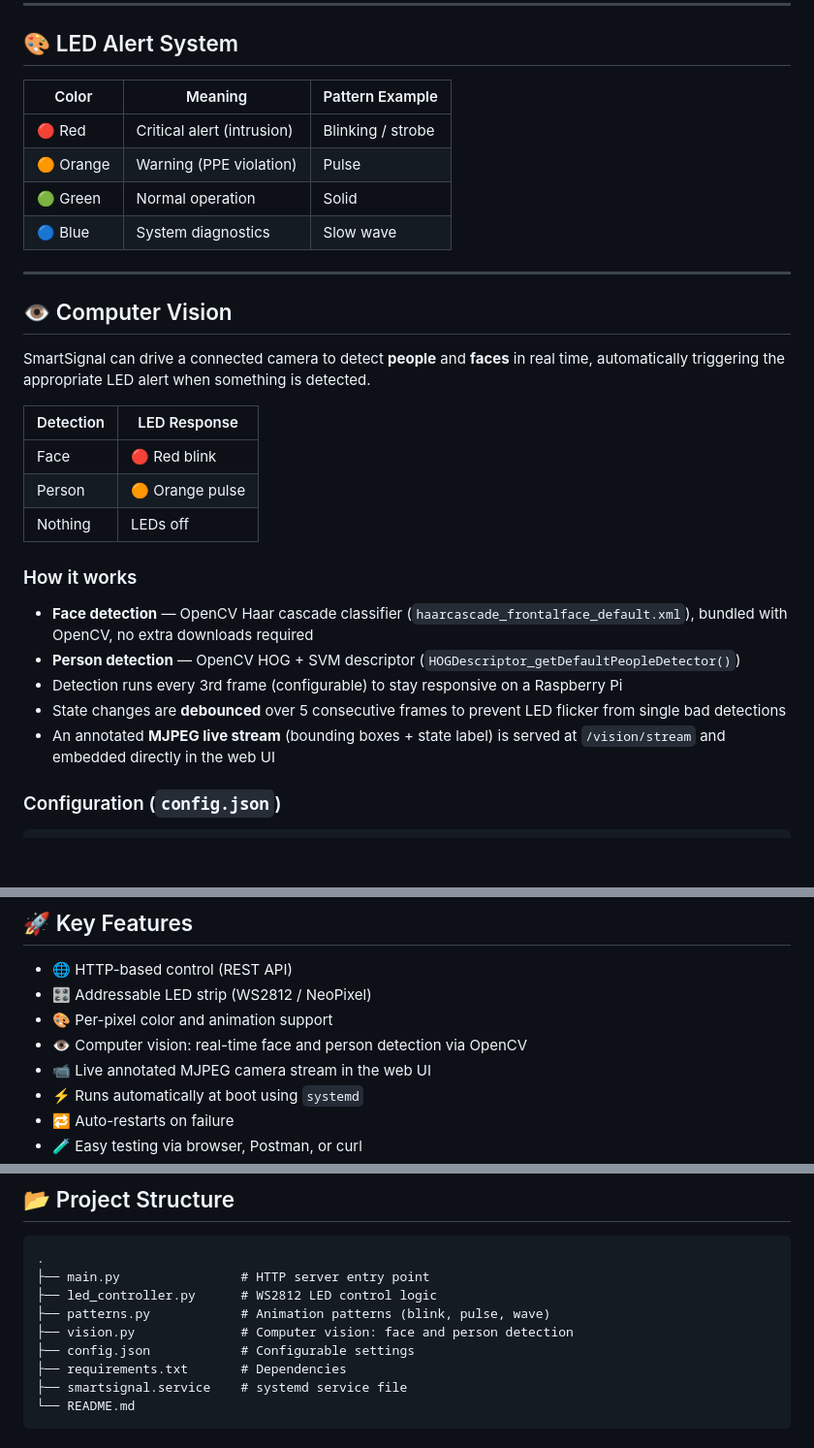
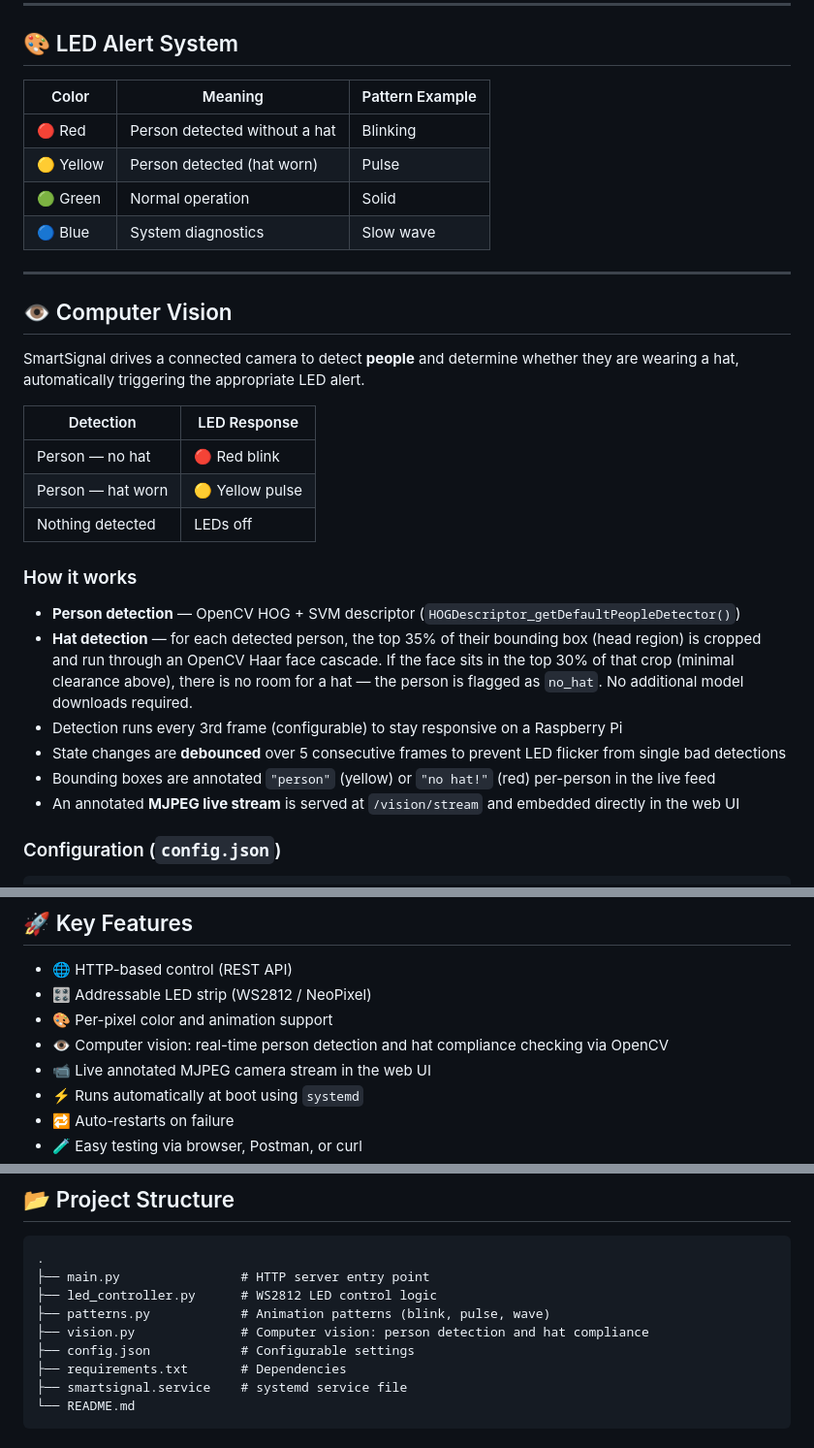
Before and after one commit to owen-espitia/SmartSignal, a Markdown page: README.md, 3 parts joined by grey strips. Shown at 97% size. Rendered like a GitHub page; blank space fills up the shorter version.

Commit message:
docs: update README to reflect hat detection and new LED alert colors
Co-Authored-By: Claude Sonnet 4.6 <noreply@anthropic.com>

```diff
--- a/README.md
+++ b/README.md
@@ -47,32 +47,33 @@ All controlled via a simple **RESTful HTTP API**, with no message broker require
 
 ## 🎨 LED Alert System
 
-| Color     | Meaning                    | Pattern Example   |
-| --------- | -------------------------- | ----------------- |
-| 🔴 Red    | Critical alert (intrusion) | Blinking / strobe |
-| 🟠 Orange | Warning (PPE violation)    | Pulse             |
-| 🟢 Green  | Normal operation           | Solid             |
-| 🔵 Blue   | System diagnostics         | Slow wave         |
+| Color     | Meaning                        | Pattern Example   |
+| --------- | ------------------------------ | ----------------- |
+| 🔴 Red    | Person detected without a hat  | Blinking          |
+| 🟡 Yellow | Person detected (hat worn)     | Pulse             |
+| 🟢 Green  | Normal operation               | Solid             |
+| 🔵 Blue   | System diagnostics             | Slow wave         |
 
 ***
 
 ## 👁️ Computer Vision
 
-SmartSignal can drive a connected camera to detect **people** and **faces** in real time, automatically triggering the appropriate LED alert when something is detected.
+SmartSignal drives a connected camera to detect **people** and determine whether they are wearing a hat, automatically triggering the appropriate LED alert.
 
-| Detection | LED Response         |
-| --------- | -------------------- |
-| Face      | 🔴 Red blink         |
-| Person    | 🟠 Orange pulse      |
-| Nothing   | LEDs off             |
+| Detection              | LED Response         |
+| ---------------------- | -------------------- |
+| Person — no hat        | 🔴 Red blink         |
+| Person — hat worn      | 🟡 Yellow pulse      |
+| Nothing detected       | LEDs off             |
 
 ### How it works
 
-* **Face detection** — OpenCV Haar cascade classifier (`haarcascade_frontalface_default.xml`), bundled with OpenCV, no extra downloads required
 * **Person detection** — OpenCV HOG + SVM descriptor (`HOGDescriptor_getDefaultPeopleDetector()`)
+* **Hat detection** — for each detected person, the top 35% of their bounding box (head region) is cropped and run through an OpenCV Haar face cascade. If the face sits in the top 30% of that crop (minimal clearance above), there is no room for a hat — the person is flagged as `no_hat`. No additional model downloads required.
 * Detection runs every 3rd frame (configurable) to stay responsive on a Raspberry Pi
 * State changes are **debounced** over 5 consecutive frames to prevent LED flicker from single bad detections
-* An annotated **MJPEG live stream** (bounding boxes + state label) is served at `/vision/stream` and embedded directly in the web UI
+* Bounding boxes are annotated `"person"` (yellow) or `"no hat!"` (red) per-person in the live feed
+* An annotated **MJPEG live stream** is served at `/vision/stream` and embedded directly in the web UI
 
 ### Configuration (`config.json`)
 
@@ -96,7 +97,7 @@ Set `auto_alert` to `false` to watch the camera feed without triggering the LEDs
 * 🌐 HTTP-based control (REST API)
 * 🎛️ Addressable LED strip (WS2812 / NeoPixel)
 * 🎨 Per-pixel color and animation support
-* 👁️ Computer vision: real-time face and person detection via OpenCV
+* 👁️ Computer vision: real-time person detection and hat compliance checking via OpenCV
 * 📹 Live annotated MJPEG camera stream in the web UI
 * ⚡ Runs automatically at boot using `systemd`
 * 🔁 Auto-restarts on failure
@@ -151,7 +152,7 @@ Set `auto_alert` to `false` to watch the camera feed without triggering the LEDs
 ├── main.py                # HTTP server entry point
 ├── led_controller.py      # WS2812 LED control logic
 ├── patterns.py            # Animation patterns (blink, pulse, wave)
-├── vision.py              # Computer vision: face and person detection
+├── vision.py              # Computer vision: person detection and hat compliance
 ├── config.json            # Configurable settings
 ├── requirements.txt       # Dependencies
 ├── smartsignal.service    # systemd service file
```
Also changed, not shown: other parts of README.md (+1 -1 lines).
